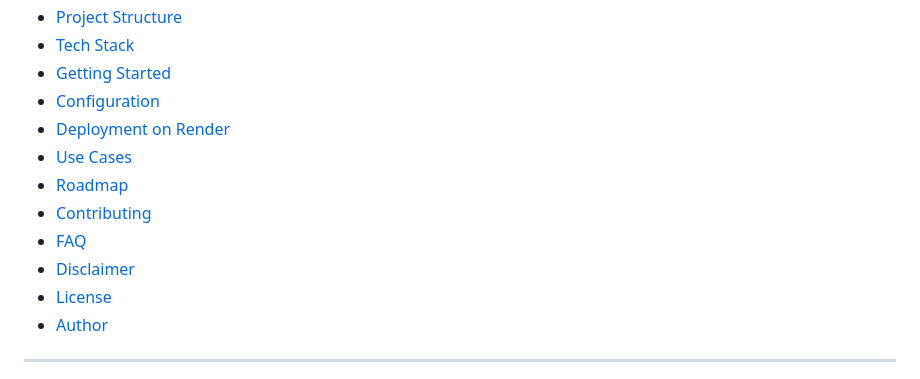
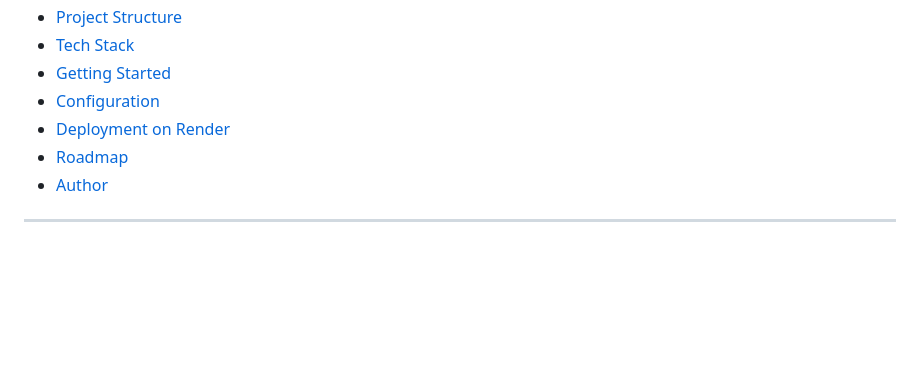
Before and after one commit to yashrajagawane/driver-drowsiness-detection-system, a Markdown page: README.md, the part around the change. Drawn GitHub-style; blank space fills up the shorter version.

```diff
--- a/README.md
+++ b/README.md
@@ -48,12 +48,7 @@
 - [Getting Started](#-getting-started)
 - [Configuration](#-configuration)
 - [Deployment on Render](#️-deployment-on-render)
-- [Use Cases](#-use-cases)
 - [Roadmap](#-roadmap)
-- [Contributing](#-contributing)
-- [FAQ](#-faq)
-- [Disclaimer](#️-disclaimer)
-- [License](#-license)
 - [Author](#-author)
 
 ---
```
